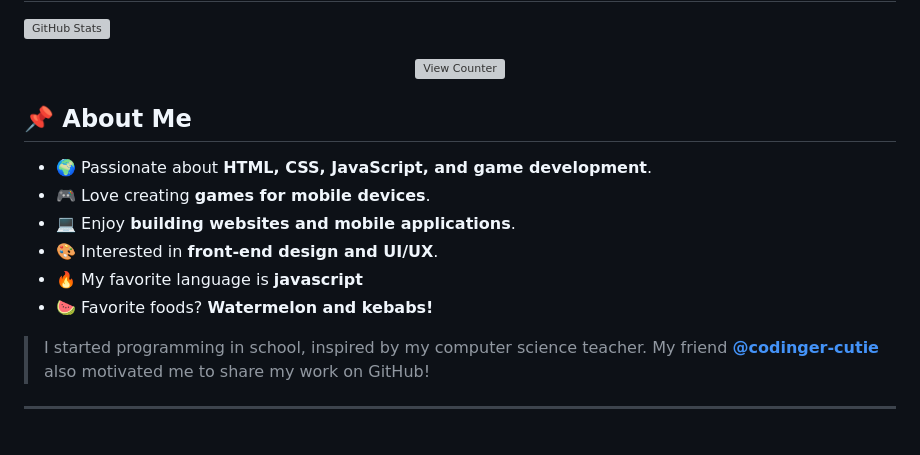
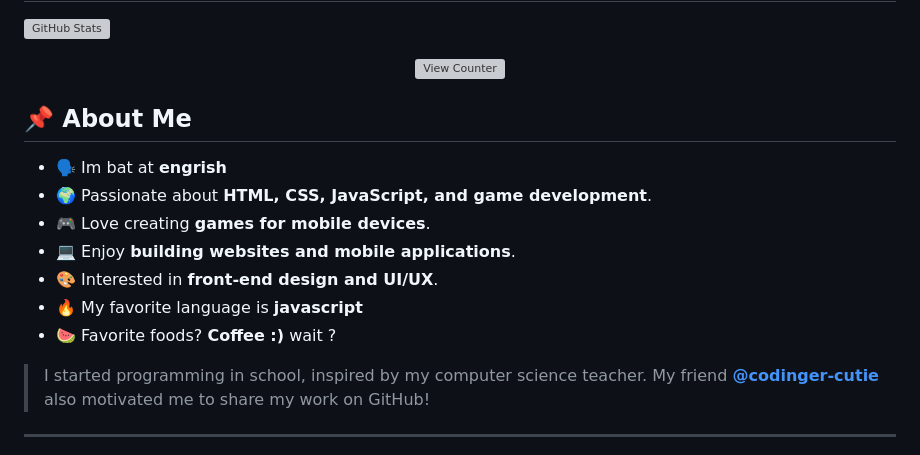
Before and after one commit to Kashumy/Kashumy, a Markdown page: README.md, the part around the change. GitHub-like rendering; grey boxes are pictures that could not be loaded.

```diff
--- a/README.md
+++ b/README.md
@@ -76,12 +76,13 @@
 </p>
 
 ## 📌 About Me
+- 🗣️ Im bat at **engrish**
 - 🌍 Passionate about **HTML, CSS, JavaScript, and game development**.
 - 🎮 Love creating **games for mobile devices**.
 - 💻 Enjoy **building websites and mobile applications**.
 - 🎨 Interested in **front-end design and UI/UX**.
 - 🔥 My favorite language is **javascript**
-- 🍉 Favorite foods? **Watermelon and kebabs!**
+- 🍉 Favorite foods? **Coffee :)** wait ?
 
 > I started programming in school, inspired by my computer science teacher. My friend **[@codinger-cutie](https://github.com/codinger-cutie)** also motivated me to share my work on GitHub!
 
```
